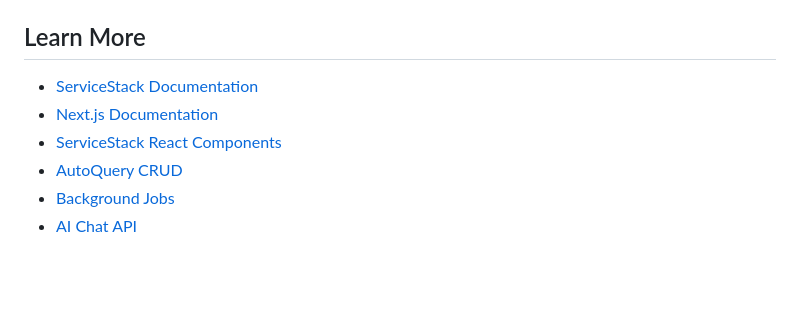
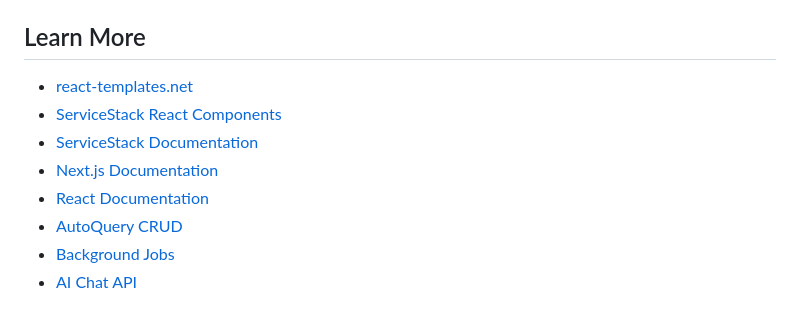
Before and after one commit to NetCoreTemplates/nextjs, a Markdown page: README.md, the part around the change. Rendered like a GitHub page; blank space fills up the shorter version.

```diff
--- a/README.md
+++ b/README.md
@@ -238,9 +238,11 @@ Access built-in admin dashboards at:
 
 ## Learn More
 
+- [react-templates.net](https://react-templates.net)
+- [ServiceStack React Components](https://react.servicestack.net)
 - [ServiceStack Documentation](https://docs.servicestack.net)
 - [Next.js Documentation](https://nextjs.org/docs)
-- [ServiceStack React Components](https://docs.servicestack.net/react)
-- [AutoQuery CRUD](https://docs.servicestack.net/autoquery-crud)
+- [React Documentation](https://react.dev)
+- [AutoQuery CRUD](https://react-templates.net/docs/autoquery/crud)
 - [Background Jobs](https://docs.servicestack.net/background-jobs)
 - [AI Chat API](https://docs.servicestack.net/ai-chat-api)
```
